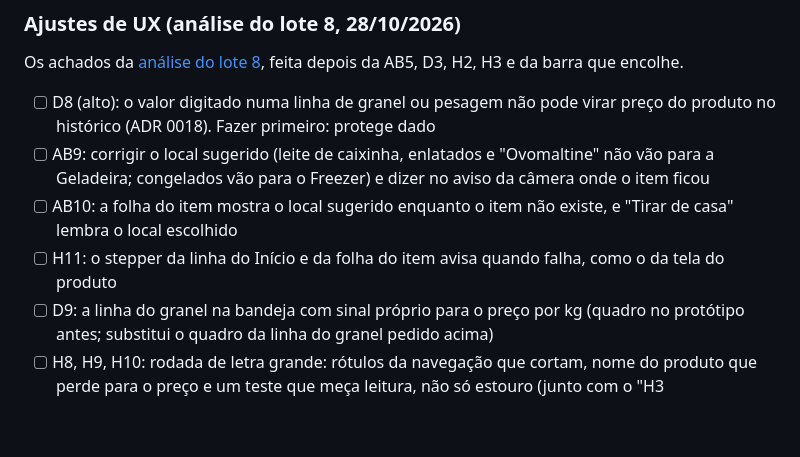
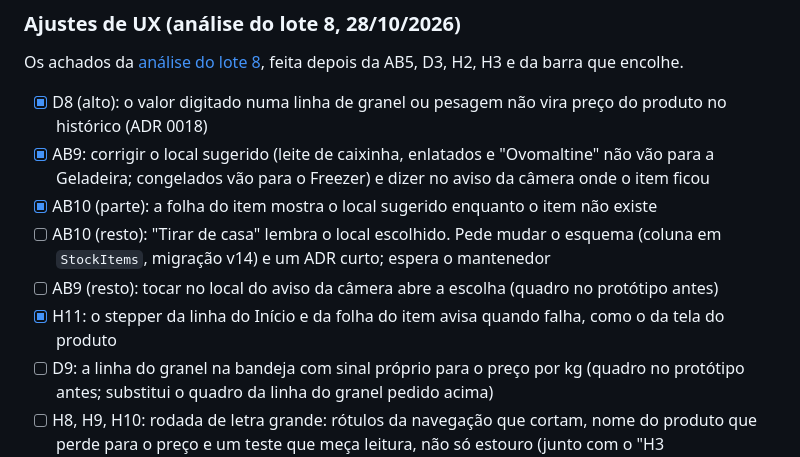
Before and after one commit to l0rran/bipa, a Markdown page: docs/roadmap.md, the part around the change. Rendered like a GitHub page; blank space fills up the shorter version.

```diff
--- a/docs/roadmap.md
+++ b/docs/roadmap.md
@@ -80,10 +80,12 @@ Consistência e acessibilidade:
 
 Os achados da [análise do lote 8](ux/analise-ux-2026-10-28-lote8.md), feita depois da AB5, D3, H2, H3 e da barra que encolhe.
 
-- [ ] D8 (alto): o valor digitado numa linha de granel ou pesagem não pode virar preço do produto no histórico (ADR 0018). Fazer primeiro: protege dado
-- [ ] AB9: corrigir o local sugerido (leite de caixinha, enlatados e "Ovomaltine" não vão para a Geladeira; congelados vão para o Freezer) e dizer no aviso da câmera onde o item ficou
-- [ ] AB10: a folha do item mostra o local sugerido enquanto o item não existe, e "Tirar de casa" lembra o local escolhido
-- [ ] H11: o stepper da linha do Início e da folha do item avisa quando falha, como o da tela do produto
+- [x] D8 (alto): o valor digitado numa linha de granel ou pesagem não vira preço do produto no histórico (ADR 0018)
+- [x] AB9: corrigir o local sugerido (leite de caixinha, enlatados e "Ovomaltine" não vão para a Geladeira; congelados vão para o Freezer) e dizer no aviso da câmera onde o item ficou
+- [x] AB10 (parte): a folha do item mostra o local sugerido enquanto o item não existe
+- [ ] AB10 (resto): "Tirar de casa" lembra o local escolhido. Pede mudar o esquema (coluna em `StockItems`, migração v14) e um ADR curto; espera o mantenedor
+- [ ] AB9 (resto): tocar no local do aviso da câmera abre a escolha (quadro no protótipo antes)
+- [x] H11: o stepper da linha do Início e da folha do item avisa quando falha, como o da tela do produto
 - [ ] D9: a linha do granel na bandeja com sinal próprio para o preço por kg (quadro no protótipo antes; substitui o quadro da linha do granel pedido acima)
 - [ ] H8, H9, H10: rodada de letra grande: rótulos da navegação que cortam, nome do produto que perde para o preço e um teste que meça leitura, não só estouro (junto com o "H3 (formulários)")
 
```
Also changed, not shown: CHANGELOG.md (+3 -2 lines), docs/estado.md (+2 -2 lines).
